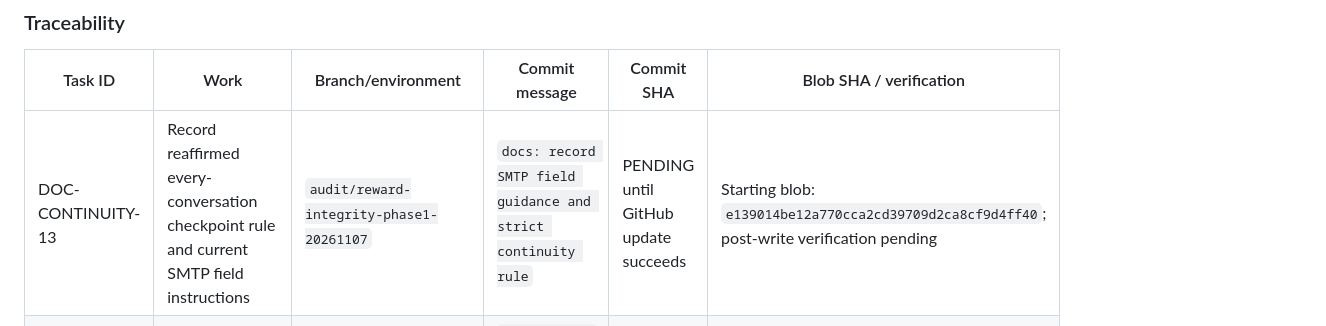
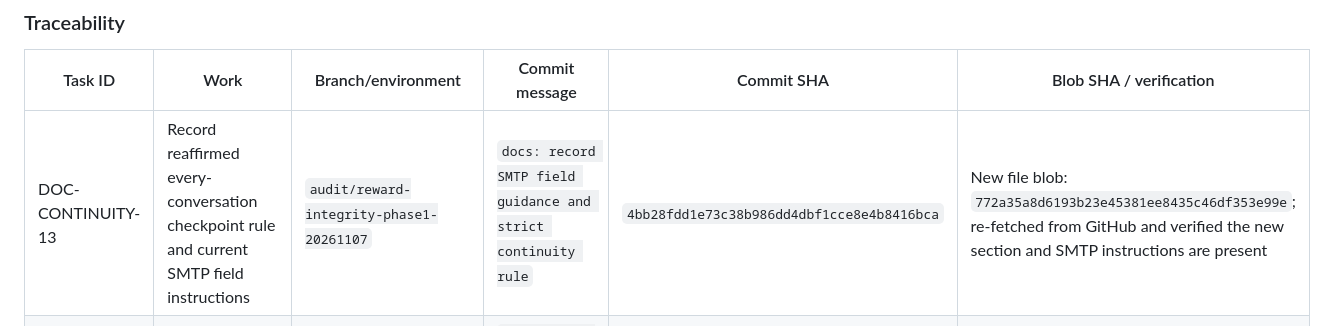
Before and after one commit to YAbu528/Pylearn, a Markdown page: docs/PYLEARN_WEAKNESSES_UPDATED.md, the part around the change. GitHub-like rendering.

Commit message:
docs: add verified checkpoint commit and blob identifiers

```diff
--- a/docs/PYLEARN_WEAKNESSES_UPDATED.md
+++ b/docs/PYLEARN_WEAKNESSES_UPDATED.md
@@ -1012,7 +1012,7 @@ For **Pylearn-Dev only** (project ref `rhtfripfqwccbhcwgoxy`; do not select prod
 ### Traceability
 | Task ID | Work | Branch/environment | Commit message | Commit SHA | Blob SHA / verification |
 |---|---|---|---|---|---|
-| DOC-CONTINUITY-13 | Record reaffirmed every-conversation checkpoint rule and current SMTP field instructions | `audit/reward-integrity-phase1-20261107` | `docs: record SMTP field guidance and strict continuity rule` | PENDING until GitHub update succeeds | Starting blob: `e139014be12a770cca2cd39709d2ca8cf9d4ff40`; post-write verification pending |
+| DOC-CONTINUITY-13 | Record reaffirmed every-conversation checkpoint rule and current SMTP field instructions | `audit/reward-integrity-phase1-20261107` | `docs: record SMTP field guidance and strict continuity rule` | `4bb28fdd1e73c38b986dd4dbf1cce8e4b8416bca` | New file blob: `772a35a8d6193b23e45381ee8435c46df353e99e`; re-fetched from GitHub and verified the new section and SMTP instructions are present |
 | EMAIL-SMTP-10 | Configure Gmail SMTP and test real delivery | Pylearn-Dev `rhtfripfqwccbhcwgoxy` only | `test(auth): validate PyLearn Gmail SMTP sender in dev` | PENDING — user must save settings first | Not configured/tested |
 | EMAIL-TEMPLATE-07 | Brand Auth templates and verification UX after delivery is proven | Feature branch / Pylearn-Dev preview only | `feat(auth): brand verification email templates` | PENDING — not started | Not tested |
 | PROD-REVIEW-08 | Review any production SMTP/template rollout separately | Production | No production commit planned | PENDING — separate explicit approval required | Not authorized |
```
